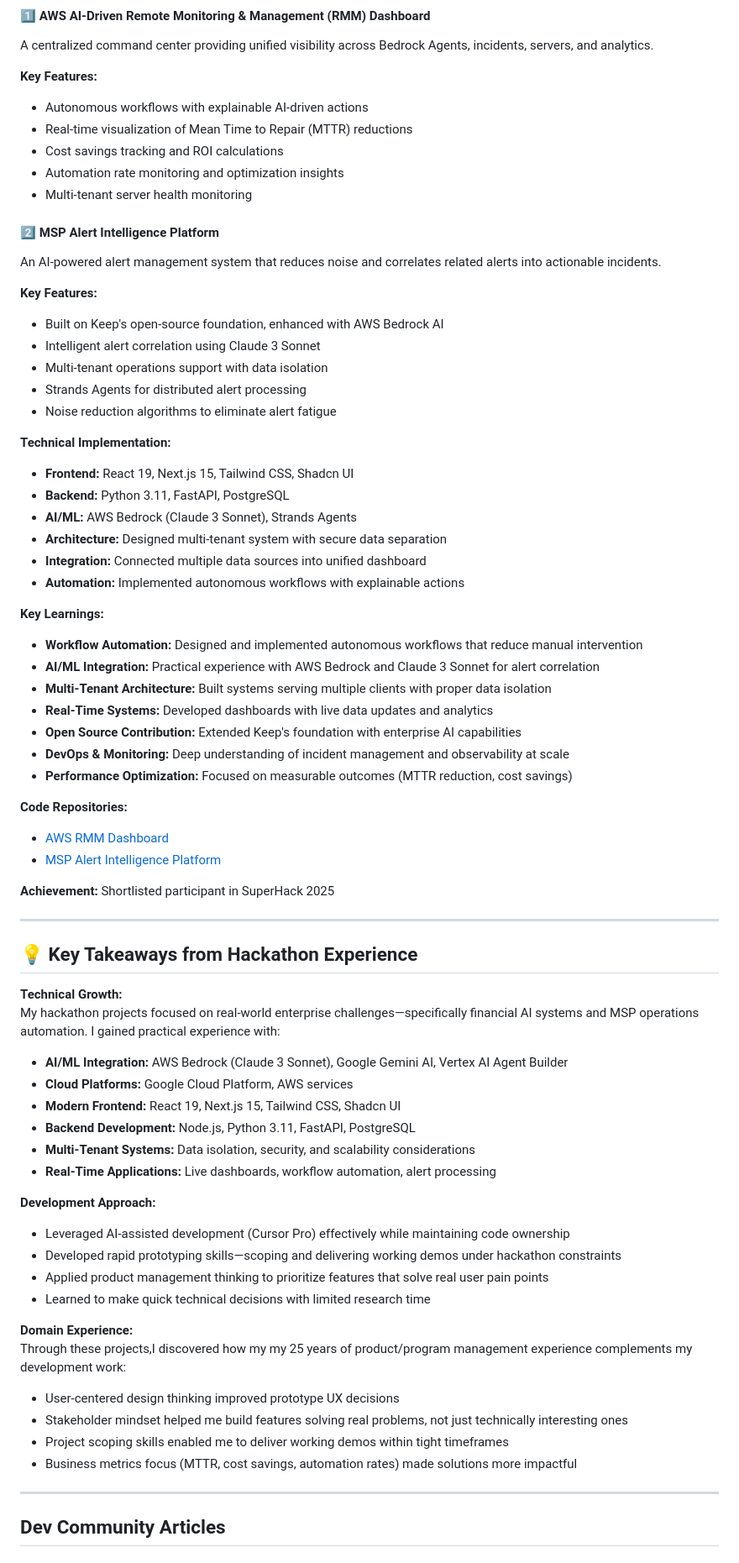
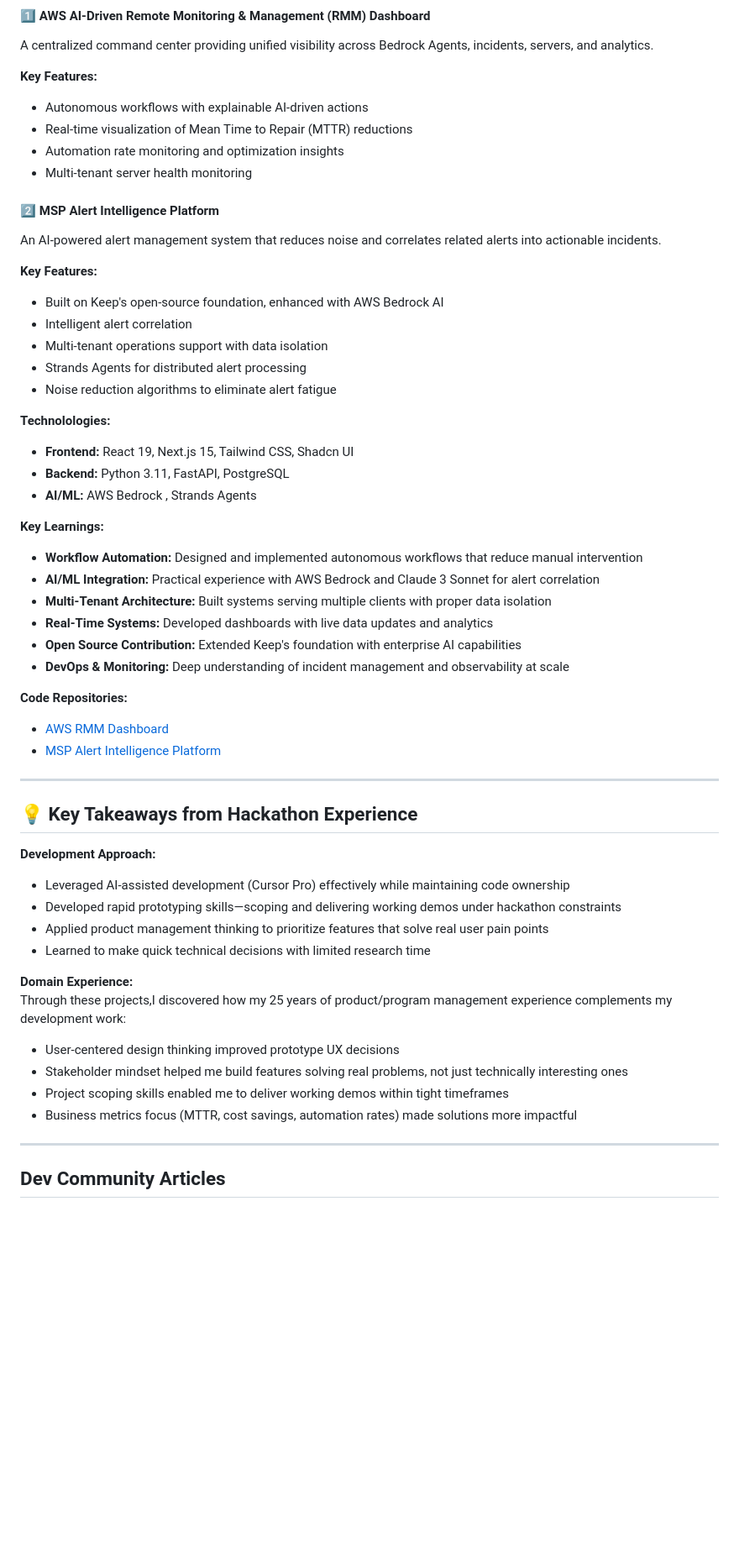
Before and after one commit to ecogetaway/ecogetaway-portfolio, a Markdown page: README.md, the part around one of its changes. Shown at 84% size. GitHub-like rendering; blank space fills up the shorter version.

Commit message:
Revise README content and remove Privacy section
Removed Privacy & Security Notes section and updated text for clarity.

```diff
--- a/README.md
+++ b/README.md
@@ -97,7 +88,6 @@ A centralized command center providing unified visibility across Bedrock Agents,
 **Key Features:**
 - Autonomous workflows with explainable AI-driven actions
 - Real-time visualization of Mean Time to Repair (MTTR) reductions
-- Cost savings tracking and ROI calculations
 - Automation rate monitoring and optimization insights
 - Multi-tenant server health monitoring
 
@@ -106,18 +96,16 @@ An AI-powered alert management system that reduces noise and correlates related
 
 **Key Features:**
 - Built on Keep's open-source foundation, enhanced with AWS Bedrock AI
-- Intelligent alert correlation using Claude 3 Sonnet
+- Intelligent alert correlation
 - Multi-tenant operations support with data isolation
 - Strands Agents for distributed alert processing
 - Noise reduction algorithms to eliminate alert fatigue
 
-**Technical Implementation:**
+**Technolologies:**
 - **Frontend:** React 19, Next.js 15, Tailwind CSS, Shadcn UI
 - **Backend:** Python 3.11, FastAPI, PostgreSQL
-- **AI/ML:** AWS Bedrock (Claude 3 Sonnet), Strands Agents
-- **Architecture:** Designed multi-tenant system with secure data separation
-- **Integration:** Connected multiple data sources into unified dashboard
-- **Automation:** Implemented autonomous workflows with explainable actions
+- **AI/ML:** AWS Bedrock , Strands Agents
+
 
 **Key Learnings:**
 - **Workflow Automation:** Designed and implemented autonomous workflows that reduce manual intervention
@@ -126,26 +114,14 @@ An AI-powered alert management system that reduces noise and correlates related
 - **Real-Time Systems:** Developed dashboards with live data updates and analytics
 - **Open Source Contribution:** Extended Keep's foundation with enterprise AI capabilities
 - **DevOps & Monitoring:** Deep understanding of incident management and observability at scale
-- **Performance Optimization:** Focused on measurable outcomes (MTTR reduction, cost savings)
 
 **Code Repositories:**
 - [AWS RMM Dashboard](https://github.com/ecogetaway/aws-rmm-dashboard2025)
 - [MSP Alert Intelligence Platform](https://github.com/ecogetaway/AlertIntelligence-NoiseReduction-MSPs)
 
-**Achievement:** Shortlisted participant in SuperHack 2025
-
 ---
 
 ## 💡 Key Takeaways from Hackathon Experience
-
-**Technical Growth:**
-My hackathon projects focused on real-world enterprise challenges—specifically financial AI systems and MSP operations automation. I gained practical experience with:
-- **AI/ML Integration:** AWS Bedrock (Claude 3 Sonnet), Google Gemini AI, Vertex AI Agent Builder
-- **Cloud Platforms:** Google Cloud Platform, AWS services
-- **Modern Frontend:** React 19, Next.js 15, Tailwind CSS, Shadcn UI
-- **Backend Development:** Node.js, Python 3.11, FastAPI, PostgreSQL
-- **Multi-Tenant Systems:** Data isolation, security, and scalability considerations
-- **Real-Time Applications:** Live dashboards, workflow automation, alert processing
 
 **Development Approach:**
 - Leveraged AI-assisted development (Cursor Pro) effectively while maintaining code ownership
@@ -154,13 +130,11 @@ My hackathon projects focused on real-world enterprise challenges—specifically
 - Learned to make quick technical decisions with limited research time
 
 **Domain Experience:**
-Through these projects,I discovered how my  my 25 years of product/program  management experience complements my development work:
+Through these projects,I discovered how my 25 years of product/program  management experience complements my development work:
 - User-centered design thinking improved prototype UX decisions
 - Stakeholder mindset helped me build features solving real problems, not just technically interesting ones
 - Project scoping skills enabled me to deliver working demos within tight timeframes
 - Business metrics focus (MTTR, cost savings, automation rates) made solutions more impactful
-
-
 
 ---
 ## Dev Community Articles
```
Also changed, not shown: other parts of README.md (+4 -21 lines).
